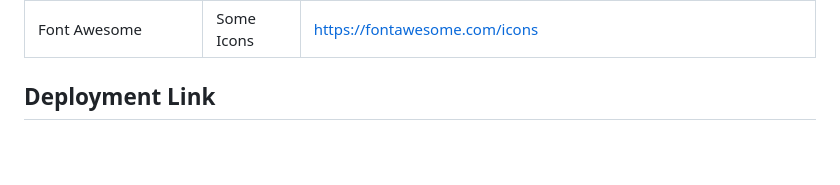
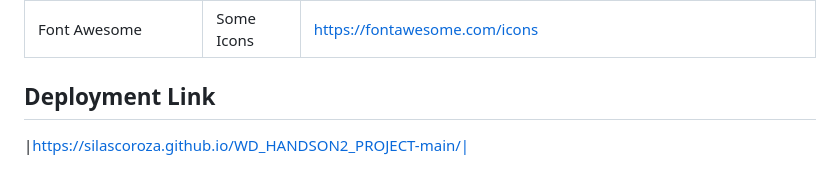
Before and after one commit to silascoroza/WD_HANDSON2_PROJECT-main, a Markdown page: readme.md, the part around the change. GitHub-like rendering; blank space fills up the shorter version.

```diff
--- a/readme.md
+++ b/readme.md
@@ -129,3 +129,4 @@ WD-HANDSON2_project-main
 |Font Awesome| Some Icons | https://fontawesome.com/icons|
 
 ## Deployment Link
+|https://silascoroza.github.io/WD_HANDSON2_PROJECT-main/|
```
